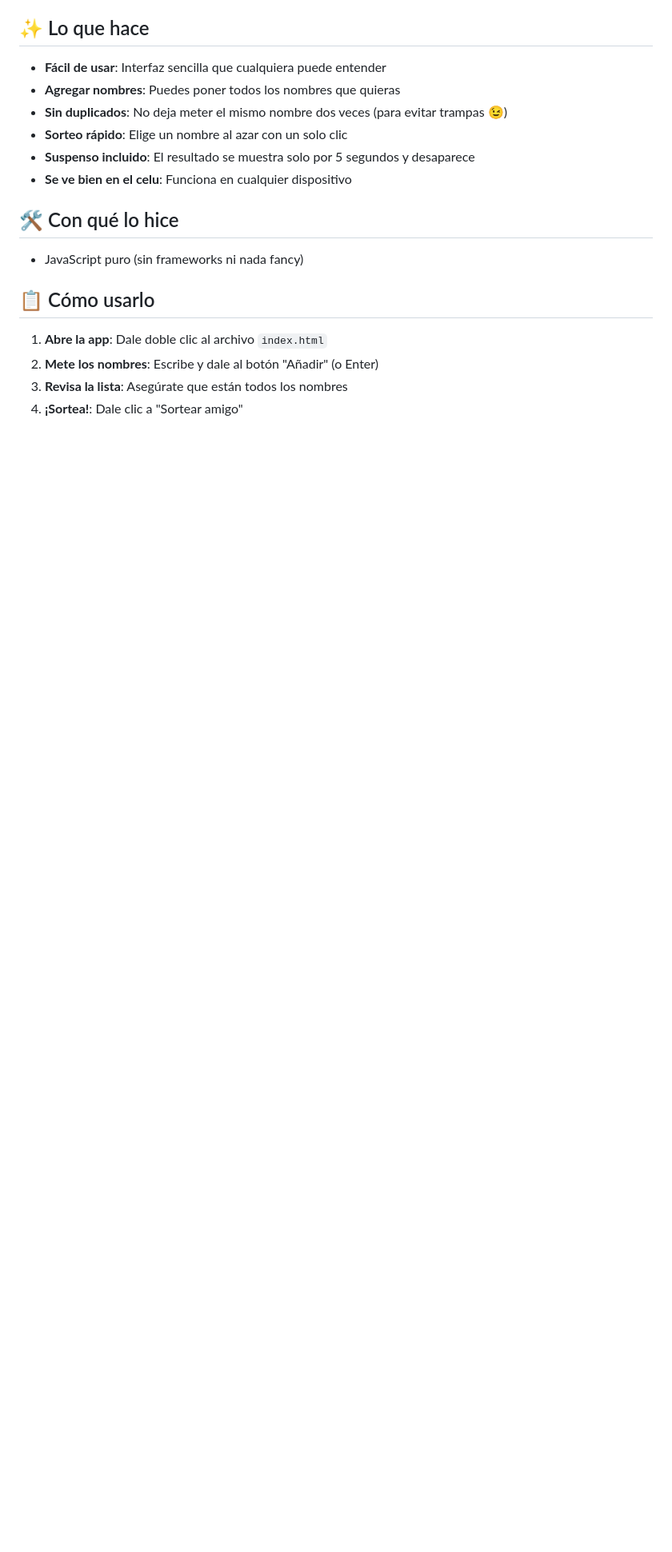
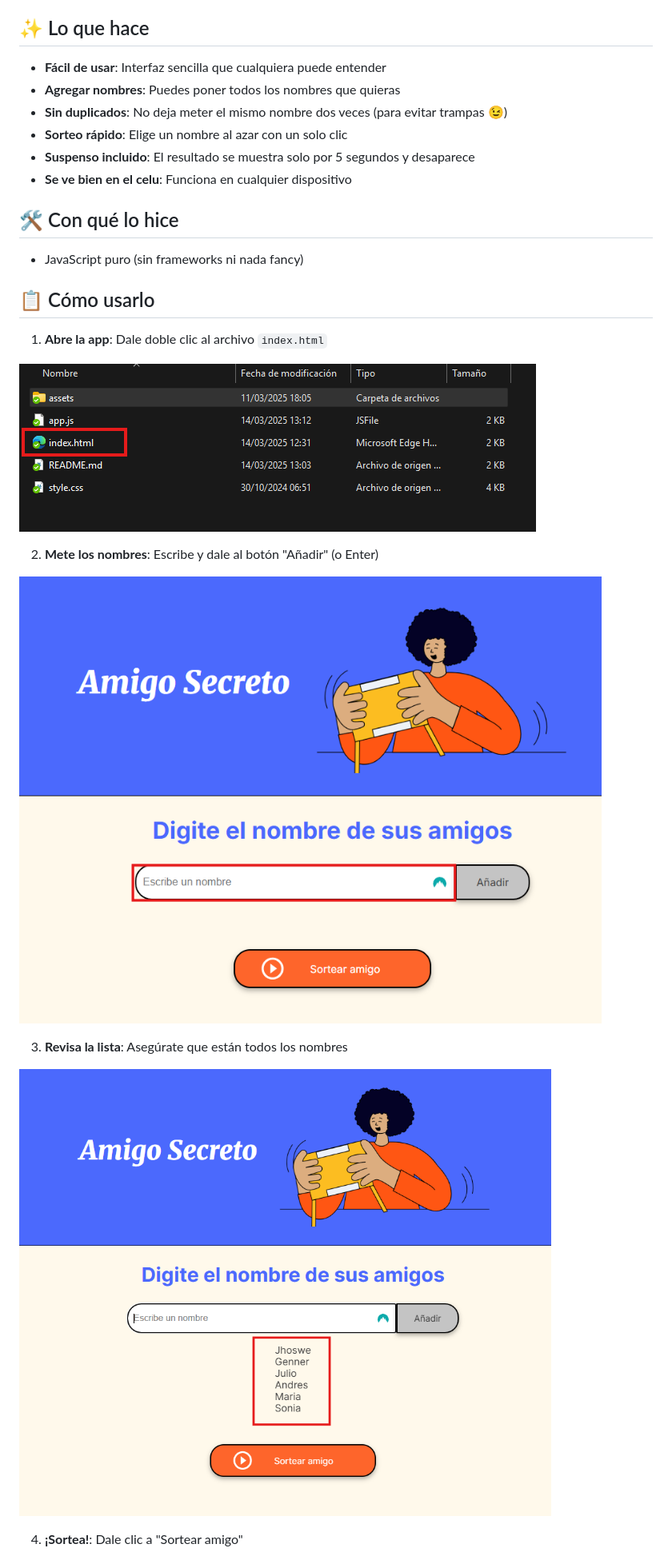
Before and after one commit to JhoCaDev/Amigo-Secreto-Alura, a Markdown page: README.md, the part around one of its changes. Shown at 80% size. Drawn GitHub-style; pictures changed too: assets/Escribir nombres.png (added), assets/Index.png (added), assets/Revisar Nombres.png (added); blank space fills up the shorter version.

Commit message:
Añadiendo README

```diff
--- a/README.md
+++ b/README.md
@@ -18,6 +18,15 @@ Una app web que hice para sortear nombres al azar entre mis amigos. Súper simpl
 ## 📋 Cómo usarlo
 
 1. **Abre la app**: Dale doble clic al archivo `index.html`
+
+![archivo Index](./assets/Index.png)
+
 2. **Mete los nombres**: Escribe y dale al botón "Añadir" (o Enter)
+
+![archivo Index](./assets/Escribir%20nombres.png)
+
 3. **Revisa la lista**: Asegúrate que están todos los nombres
+
+![archivo Index](./assets/Revisar%20Nombres.png)
+
 4. **¡Sortea!**: Dale clic a "Sortear amigo"
```
Also changed, not shown: other parts of README.md (+6 -1 lines), assets/Sorteado.png (added), assets/Sortear Amigo.png (added), 1 other file.
